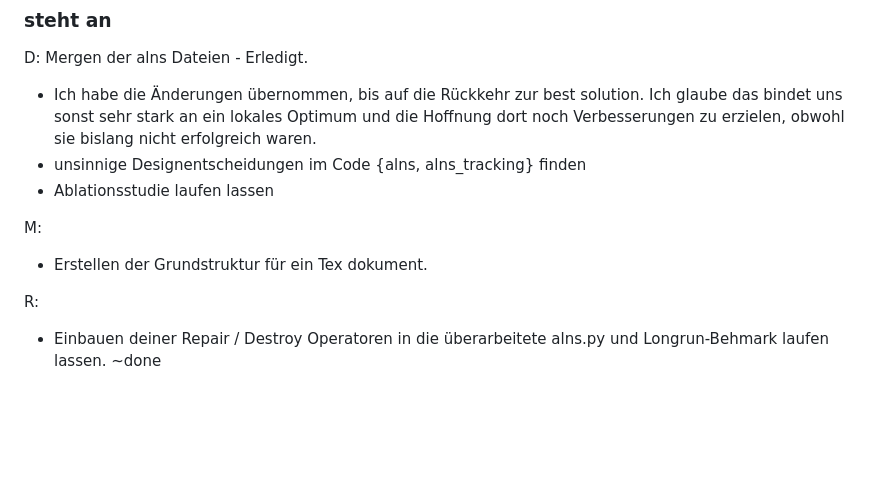
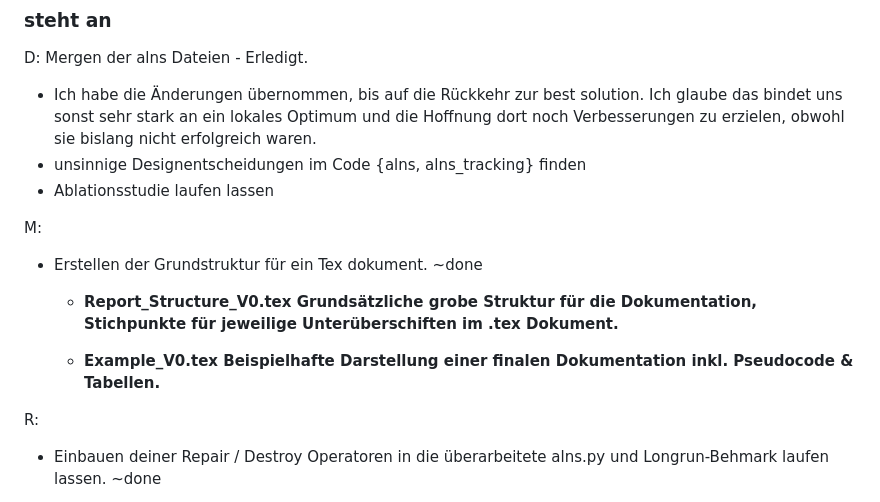
Before and after one commit to JonnyTtest/MH_ALNS_SVRP, a Markdown page: README.md, the part around the change. GitHub-like rendering; blank space fills up the shorter version.

Commit message:
ToDo Update
ToDo Update

```diff
--- a/README.md
+++ b/README.md
@@ -56,7 +56,11 @@ D: Mergen der alns Dateien - Erledigt.
 - Ablationsstudie laufen lassen
 
 M:
-- Erstellen der Grundstruktur für ein Tex dokument.
+- Erstellen der Grundstruktur für ein Tex dokument. ~done
+
+  - **Report_Structure_V0.tex Grundsätzliche grobe Struktur für die Dokumentation, Stichpunkte für jeweilige Unterüberschiften im             .tex Dokument.**
+
+  - **Example_V0.tex Beispielhafte Darstellung einer finalen Dokumentation inkl. Pseudocode & Tabellen.**
 
 R:
 - Einbauen deiner Repair / Destroy Operatoren in die überarbeitete alns.py und Longrun-Behmark laufen lassen. ~done
```
